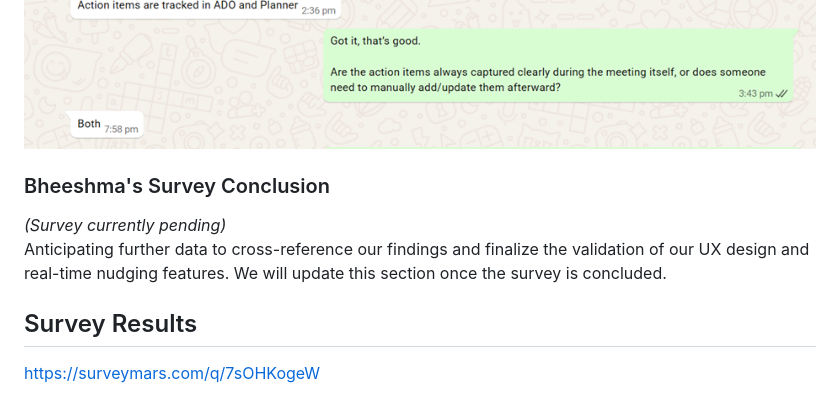
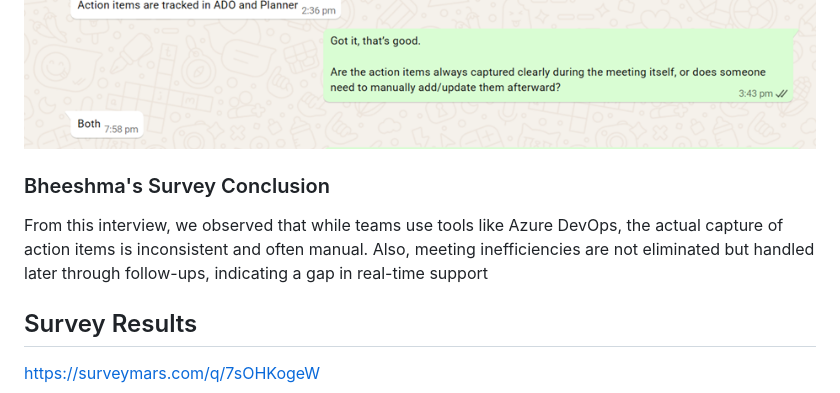
Before and after one commit to TheAyoosh/MeetScribe-AI, a Markdown page: documents/customer-interview-record.md, the part around one of its changes. GitHub-like rendering.

Commit message:
Revise Bheeshma's survey conclusion section
Updated Bheeshma's survey conclusion with findings on action item capture and meeting inefficiencies.

```diff
--- a/documents/customer-interview-record.md
+++ b/documents/customer-interview-record.md
@@ -25,9 +28,9 @@ The survey results effectively validate MeetScribe-AI's core value proposition,
 ![alt text](image-7.png)
 ![alt text](image-8.png)
 
+
 ### Bheeshma's Survey Conclusion
-*(Survey currently pending)*
-Anticipating further data to cross-reference our findings and finalize the validation of our UX design and real-time nudging features. We will update this section once the survey is concluded.
+From this interview, we observed that while teams use tools like Azure DevOps, the actual capture of action items is inconsistent and often manual. Also, meeting inefficiencies are not eliminated but handled later through follow-ups, indicating a gap in real-time support
 
 
 ## Survey Results
```
Also changed, not shown: other parts of documents/customer-interview-record.md (+3 -0 lines).
